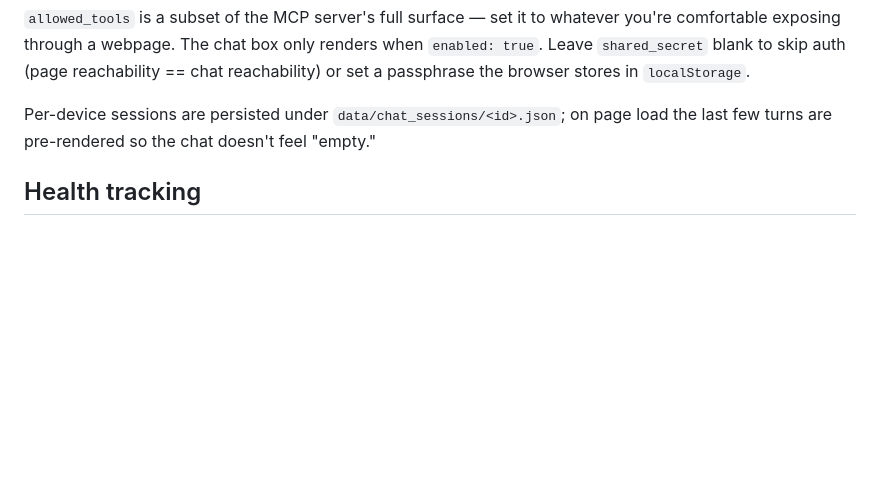
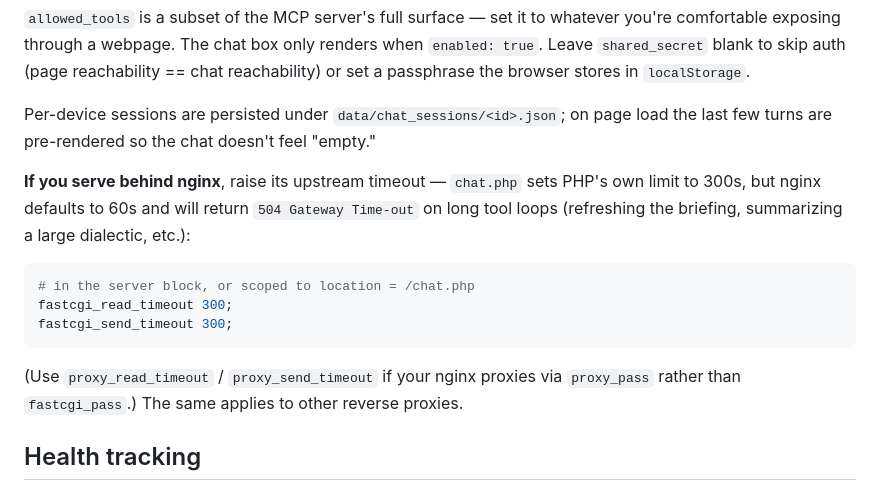
Before and after one commit to codepoet80/DailyBriefing, a Markdown page: README.md, the part around the change. Rendered like a GitHub page; blank space fills up the shorter version.

````diff
--- a/README.md
+++ b/README.md
@@ -171,6 +171,16 @@ A chat box at the bottom of the briefing page lets you reach the same MCP tool s
 
 Per-device sessions are persisted under `data/chat_sessions/<id>.json`; on page load the last few turns are pre-rendered so the chat doesn't feel "empty."
 
+**If you serve behind nginx**, raise its upstream timeout — `chat.php` sets PHP's own limit to 300s, but nginx defaults to 60s and will return `504 Gateway Time-out` on long tool loops (refreshing the briefing, summarizing a large dialectic, etc.):
+
+```nginx
+# in the server block, or scoped to location = /chat.php
+fastcgi_read_timeout 300;
+fastcgi_send_timeout 300;
+```
+
+(Use `proxy_read_timeout` / `proxy_send_timeout` if your nginx proxies via `proxy_pass` rather than `fastcgi_pass`.) The same applies to other reverse proxies.
+
 ## Health tracking
 
 Add a `health` block to `config/config.json` to enable weight / alcohol / exercise tracking with sparklines on the briefing page:
````
Also changed, not shown: CLAUDE.md (+6 -1 lines).
